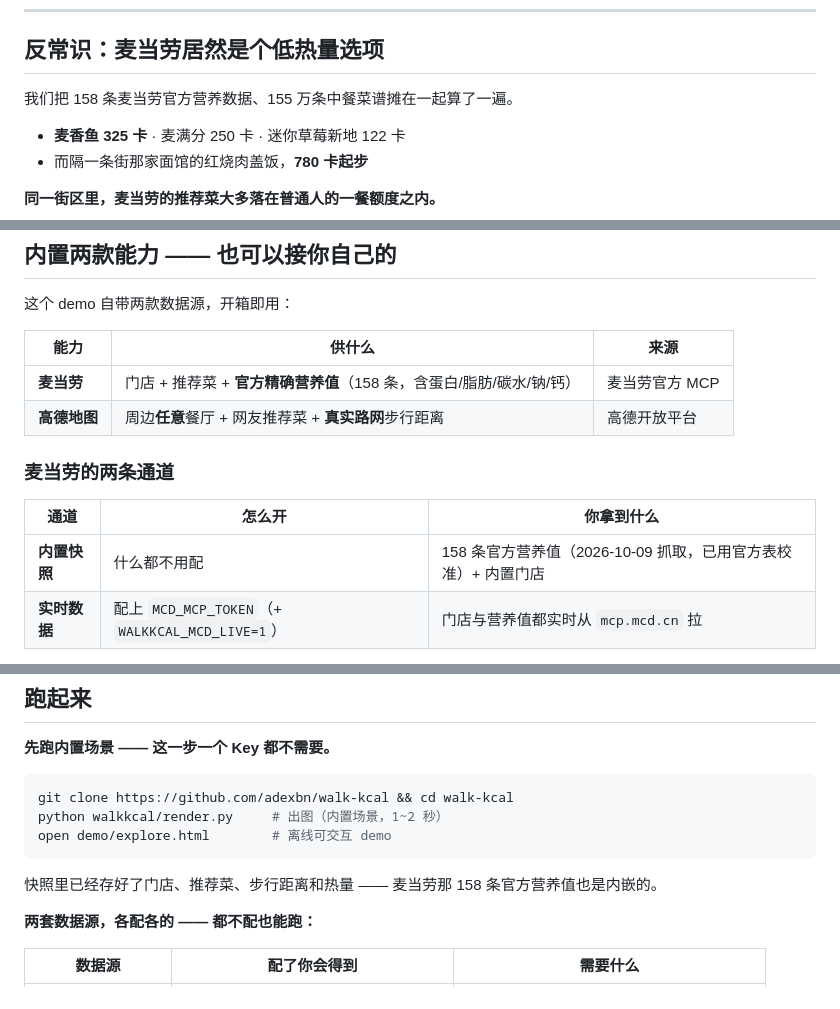
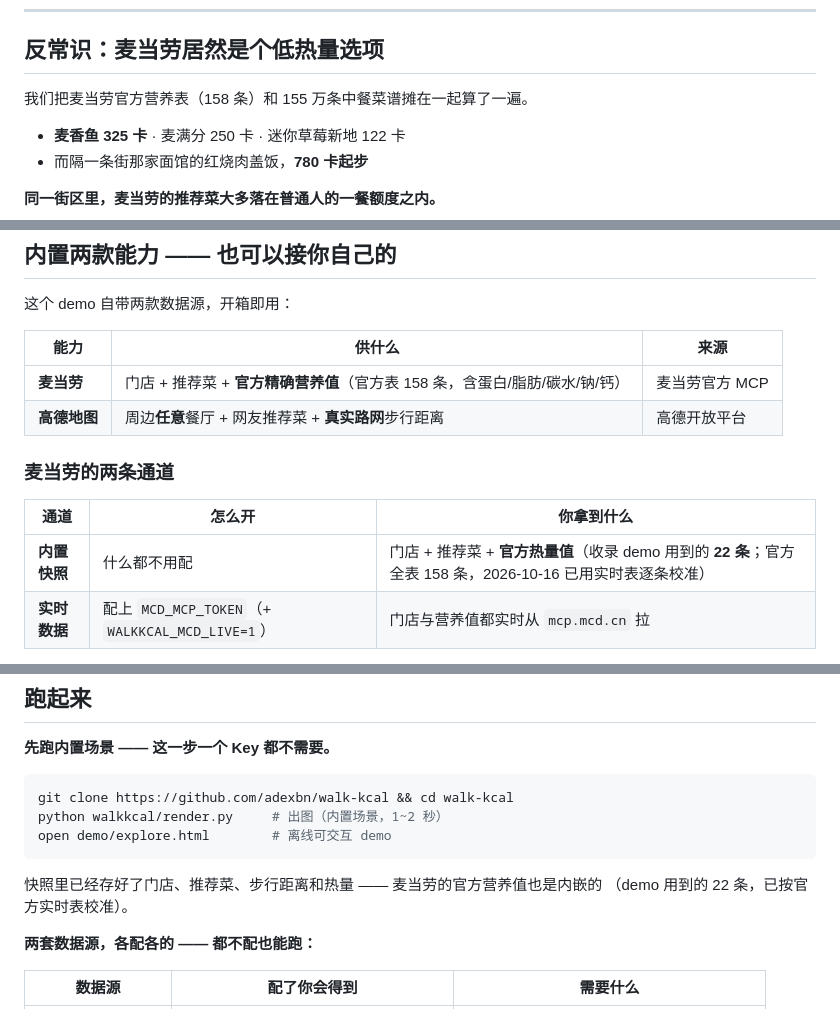
Before and after one commit to adexbn/walk-kcal, a Markdown page: README.md, 3 parts joined by grey strips. GitHub-like rendering.

Commit message:
fix(docs): 修正「内置快照 158 条官方营养值」—— 快照实际收录 22 条
## 问题

README / SKILL.md 有三处写成「内置快照含 **158 条**官方营养值」，
但 `packs/mcd_nutrition_snapshot.py` 实际只收录 **22 条**
（= demo 引用到的那些）。158 是 **官方全表**的条数，不是快照的条数。

这正是真实性核验会一眼看穿的地方（评委只要 `len(M.ALL)` 就知道了），
所以按事实拆开写：

| 位置 | 改后 |
|---|---|
| 数据源表 | 「官方表 **158 条**，含蛋白/脂肪/碳水/钠/钙」（说的是官方能力）|
| 内置快照行 | 「官方热量值（收录 demo 用到的 **22 条**；官方全表 158 条，2026-10-16 已用实时表逐条校准）」|
| 快速开始 | 「（demo 用到的 22 条，已按官方实时表校准）」|
| 开头钩子 | 「麦当劳官方营养表（158 条）」—— 我们确实是拿全表比对校准的 |
| SKILL.md 前提表 | 同步改写（**必交文件，不能含糊**）|

`SKILL.md` 已同步三宿主（workbuddy / trae-cn / codex），测试 **546 项全绿**。

````diff
--- a/README.md
+++ b/README.md
@@ -19,7 +19,7 @@
 
 ## 反常识：麦当劳居然是个低热量选项
 
-我们把 158 条麦当劳官方营养数据、155 万条中餐菜谱摊在一起算了一遍。
+我们把麦当劳官方营养表（158 条）和 155 万条中餐菜谱摊在一起算了一遍。
 
 - **麦香鱼 325 卡** · 麦满分 250 卡 · 迷你草莓新地 122 卡
 - 而隔一条街那家面馆的红烧肉盖饭，**780 卡起步**
@@ -78,14 +78,14 @@
 
 | 能力 | 供什么 | 来源 |
 |---|---|---|
-| **麦当劳** | 门店 + 推荐菜 + **官方精确营养值**（158 条，含蛋白/脂肪/碳水/钠/钙） | 麦当劳官方 MCP |
+| **麦当劳** | 门店 + 推荐菜 + **官方精确营养值**（官方表 158 条，含蛋白/脂肪/碳水/钠/钙） | 麦当劳官方 MCP |
 | **高德地图** | 周边**任意**餐厅 + 网友推荐菜 + **真实路网**步行距离 | 高德开放平台 |
 
 ### 麦当劳的两条通道
 
 | 通道 | 怎么开 | 你拿到什么 |
 |---|---|---|
-| **内置快照** | 什么都不用配 | 158 条官方营养值（2026-10-09 抓取，已用官方表校准）+ 内置门店 |
+| **内置快照** | 什么都不用配 | 门店 + 推荐菜 + **官方热量值**（收录 demo 用到的 **22 条**；官方全表 158 条，2026-10-16 已用实时表逐条校准） |
 | **实时数据** | 配上 `MCD_MCP_TOKEN`（+ `WALKKCAL_MCD_LIVE=1`） | 门店与营养值都实时从 `mcp.mcd.cn` 拉 |
 
 **只想看个 demo、不想去申请 Token？** 直接跑就行 —— 效果是完整的。
@@ -116,7 +116,8 @@ python walkkcal/render.py     # 出图（内置场景，1~2 秒）
 open demo/explore.html        # 离线可交互 demo
 ```
 
-快照里已经存好了门店、推荐菜、步行距离和热量 —— 麦当劳那 158 条官方营养值也是内嵌的。
+快照里已经存好了门店、推荐菜、步行距离和热量 —— 麦当劳的官方营养值也是内嵌的
+（demo 用到的 22 条，已按官方实时表校准）。
 
 **两套数据源，各配各的 —— 都不配也能跑：**
 
````
Also changed, not shown: SKILL.md (+1 -1 lines).
